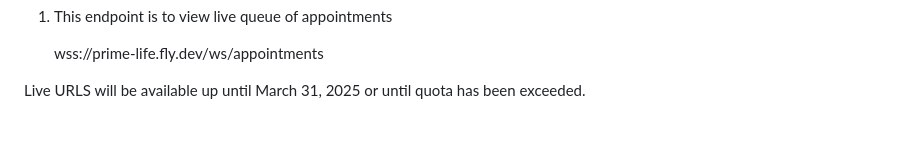
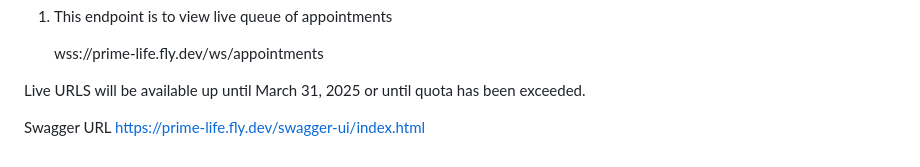
Before and after one commit to LuigiWoodhouse/Hackathon_Prime_Life, a Markdown page: Backend/README.md, the part around the change. GitHub-like rendering; blank space fills up the shorter version.

Commit message:
add swagger

```diff
--- a/Backend/README.md
+++ b/Backend/README.md
@@ -62,3 +62,6 @@ Web Socket
       wss://prime-life.fly.dev/ws/appointments
 
 Live URLS will be available up until March 31, 2025 or until quota has been exceeded.
+
+Swagger URL
+https://prime-life.fly.dev/swagger-ui/index.html
```
